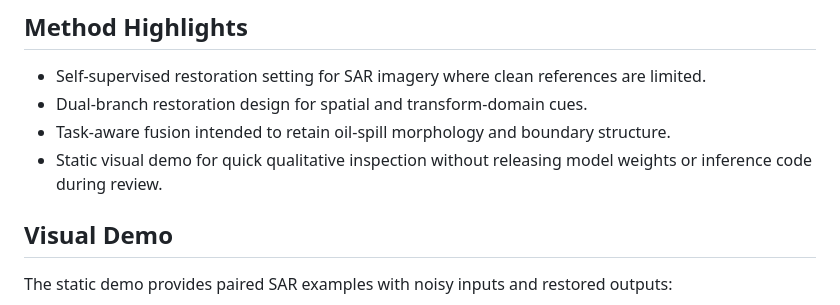
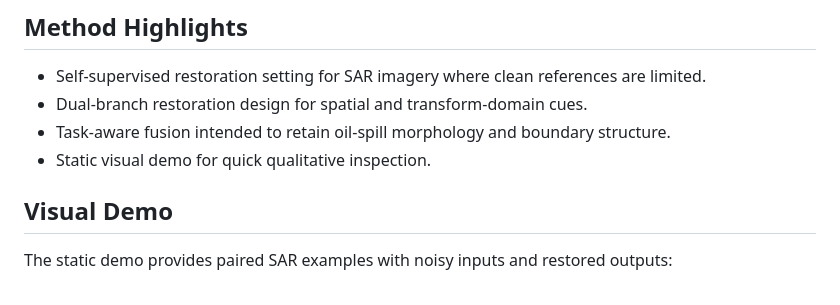
Before and after one commit to HenryXie2023/deu2unet_project_page, a Markdown page: README.md, the part around the change. GitHub-like rendering.

```diff
--- a/README.md
+++ b/README.md
@@ -30,7 +30,7 @@ This repository currently serves as the official project page. The complete repr
 - Self-supervised restoration setting for SAR imagery where clean references are limited.
 - Dual-branch restoration design for spatial and transform-domain cues.
 - Task-aware fusion intended to retain oil-spill morphology and boundary structure.
-- Static visual demo for quick qualitative inspection without releasing model weights or inference code during review.
+- Static visual demo for quick qualitative inspection.
 
 ## Visual Demo
 
```
